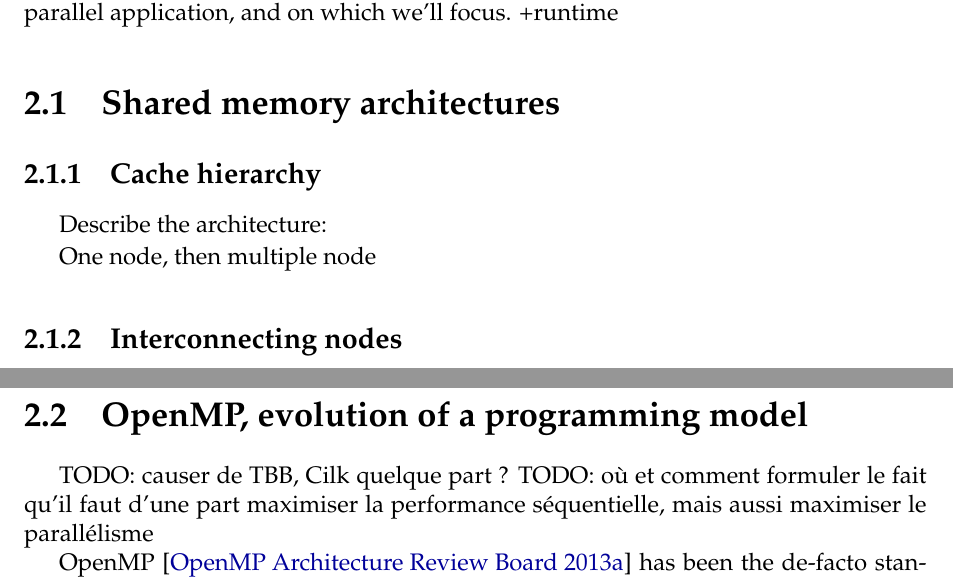
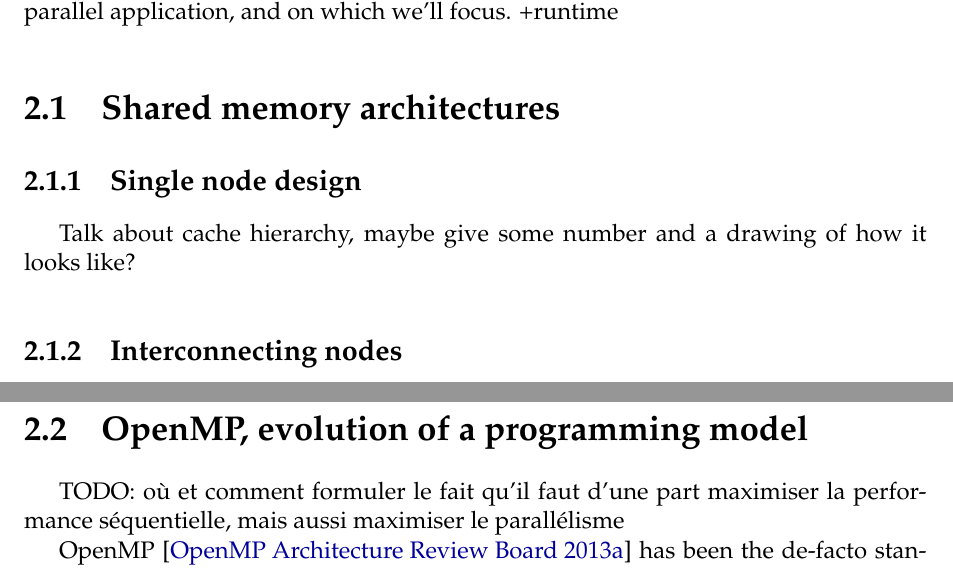
Before and after one commit to viroulep/phd-thesis, a LaTeX thesis (manuscrit/Master.tex, which reads manuscrit/tex/context/numa.tex, manuscrit/tex/context/openmp.tex): two parts of pages 11 and 12 of 32, joined at a grey line, cut so that both start at the same text. Compiled offline with pdfLaTeX; a LaTeX package or settings file that is missing is left out.

Commit message:
more wip

```diff
--- a/manuscrit/tex/context/numa.tex
+++ b/manuscrit/tex/context/numa.tex
@@ -2,11 +2,9 @@
 
 
 
-\subsection{Cache hierarchy}
+\subsection{Single node design}
 
-Describe the architecture:
-
-One node, then multiple node
+Talk about cache hierarchy, maybe give some number and a drawing of how it looks like?
 
 \subsection{Interconnecting nodes}
 
--- a/manuscrit/tex/context/openmp.tex
+++ b/manuscrit/tex/context/openmp.tex
@@ -1,6 +1,5 @@
 \section{OpenMP, evolution of a programming model}\label{sec:context:openmp}
 
-TODO: causer de TBB, Cilk quelque part ?
 TODO: où et comment formuler le fait qu'il faut d'une part maximiser la performance séquentielle, mais aussi maximiser le parallélisme
 
 OpenMP~\cite{openmp40} has been the de-facto standard for shared-memory parallel proramming, and has been adapted as the hardware evolved.
```
Also changed, not shown: manuscrit/tex/context/numa.tex (9 more changed lines).
